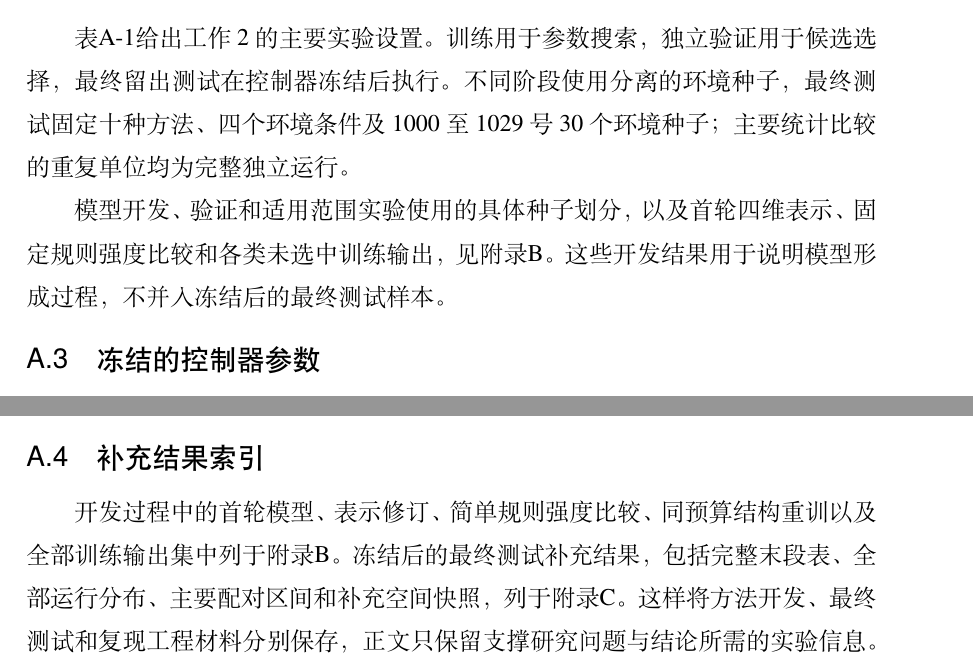
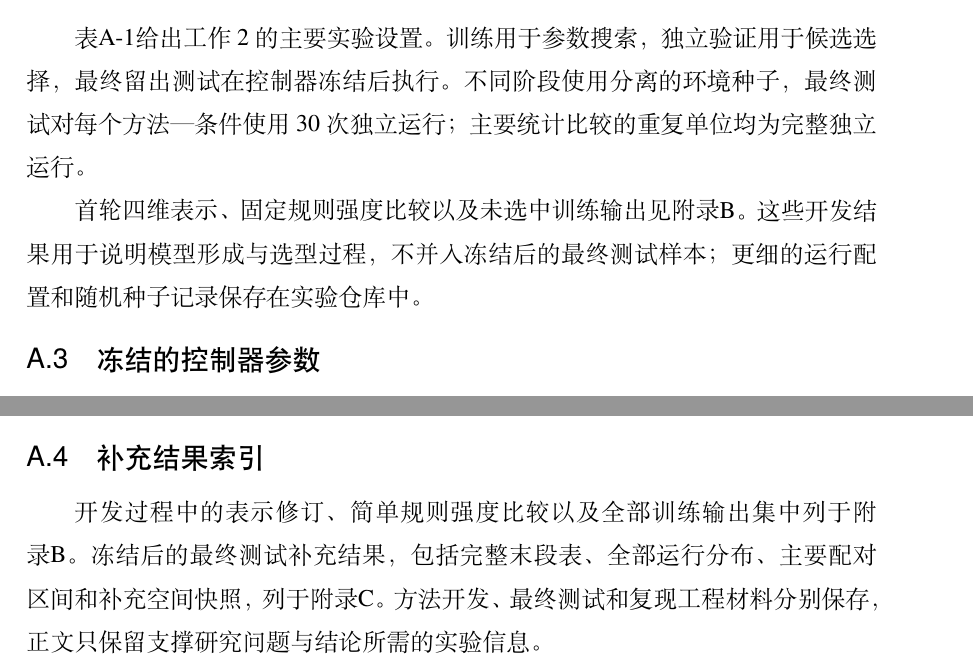
Before and after one commit to jac0626/Neighbor-Aware-Reinforcement-Learning-Fosters-Cooperation-in-Spatial-Public-Goods-Games-, a LaTeX thesis (thesis/main.tex, which reads thesis/backmatter/appendix.tex): two parts of pages 75 and 77 of 89, joined at a grey line, cut so that both start at the same text. Compiled offline with XeLaTeX; a missing font is replaced by an installed copy or a similar font.

Commit message:
trim thesis experiment appendix to scientific settings

```diff
--- a/thesis/backmatter/appendix.tex
+++ b/thesis/backmatter/appendix.tex
@@ -9,7 +9,7 @@
 
 \section{工作2实验配置}
 
-表\ref{tab:app-development}给出工作2的主要实验设置。训练用于参数搜索，独立验证用于候选选择，最终留出测试在控制器冻结后执行。不同阶段使用分离的环境种子，最终测试固定十种方法、四个环境条件及1000至1029号30个环境种子；主要统计比较的重复单位均为完整独立运行。
+表\ref{tab:app-development}给出工作2的主要实验设置。训练用于参数搜索，独立验证用于候选选择，最终留出测试在控制器冻结后执行。不同阶段使用分离的环境种子，最终测试对每个方法—条件使用30次独立运行；主要统计比较的重复单位均为完整独立运行。
 
 \begin{table}[!htbp]
 \centering
@@ -40,7 +38,7 @@
 \par\smallskip{\zihao{-5}\rmfamily 来源：作者，本文模型定义与实验配置，2026年。\par}
 \end{table}
 
-模型开发、验证和适用范围实验使用的具体种子划分，以及首轮四维表示、固定规则强度比较和各类未选中训练输出，见附录\ref{app:development-history}。这些开发结果用于说明模型形成过程，不并入冻结后的最终测试样本。
+首轮四维表示、固定规则强度比较以及未选中训练输出见附录\ref{app:development-history}。这些开发结果用于说明模型形成与选型过程，不并入冻结后的最终测试样本；更细的运行配置和随机种子记录保存在实验仓库中。
 
 \section{冻结的控制器参数}
 
@@ -52,4 +50,4 @@
 
 \section{补充结果索引}
 
-开发过程中的首轮模型、表示修订、简单规则强度比较、同预算结构重训以及全部训练输出集中列于附录\ref{app:development-history}。冻结后的最终测试补充结果，包括完整末段表、全部运行分布、主要配对区间和补充空间快照，列于附录\ref{app:final-supplement}。这样将方法开发、最终测试和复现工程材料分别保存，正文只保留支撑研究问题与结论所需的实验信息。
+开发过程中的表示修订、简单规则强度比较以及全部训练输出集中列于附录\ref{app:development-history}。冻结后的最终测试补充结果，包括完整末段表、全部运行分布、主要配对区间和补充空间快照，列于附录\ref{app:final-supplement}。方法开发、最终测试和复现工程材料分别保存，正文只保留支撑研究问题与结论所需的实验信息。
```
Also changed, not shown: thesis/backmatter/appendix.tex (4 more changed lines).
